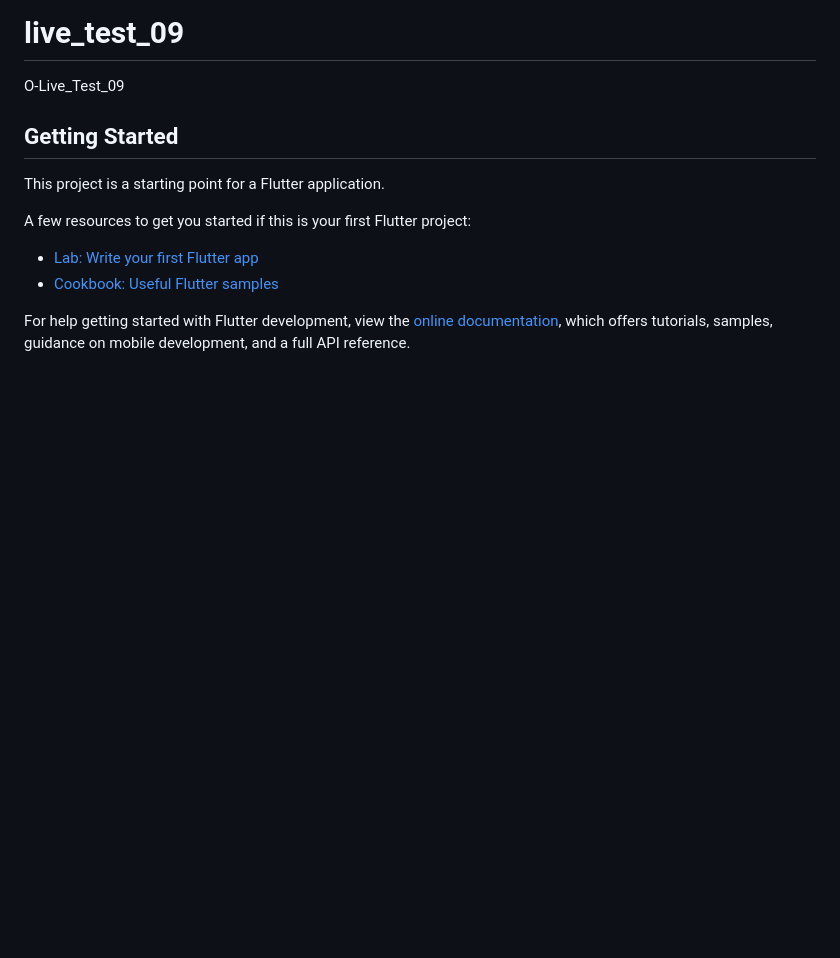
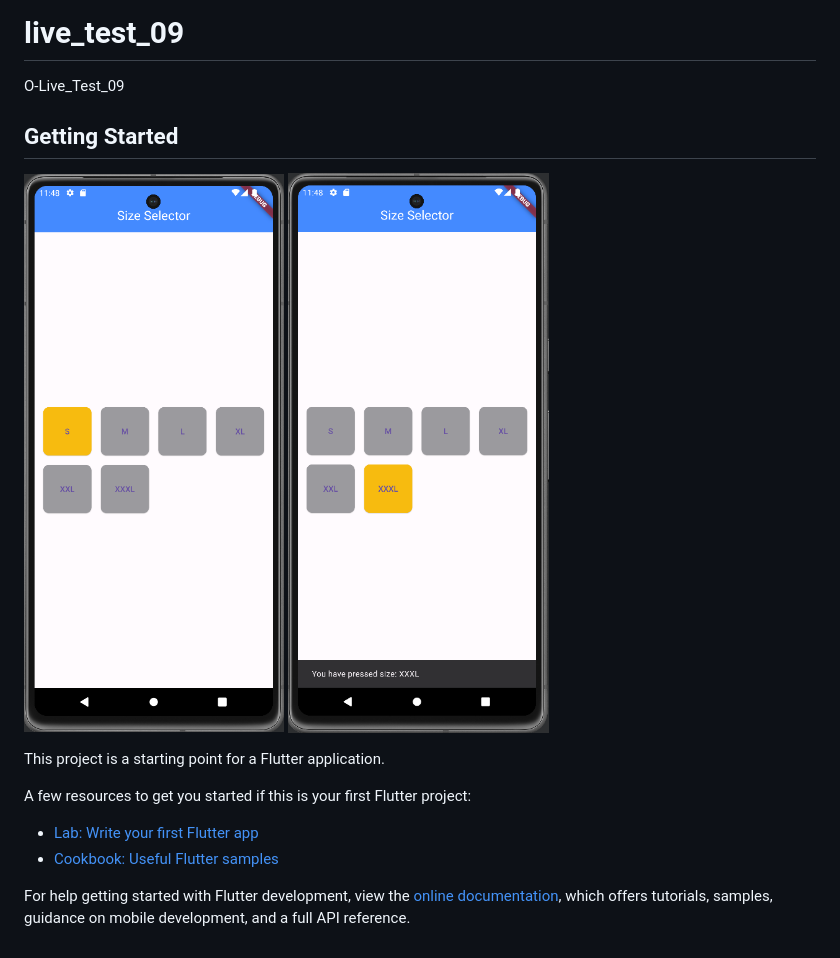
Before and after one commit to shamim36/O-L-Test-09, a Markdown page: README.md, the part around the change. GitHub-like rendering; pictures changed too: img.png (added), img_1.png (added); blank space fills up the shorter version.

```diff
--- a/README.md
+++ b/README.md
@@ -3,6 +3,8 @@
 O-Live_Test_09
 
 ## Getting Started
+![img.png](img.png)
+![img_1.png](img_1.png)
 
 This project is a starting point for a Flutter application.
 
```
Also changed, not shown: 1 other file.
